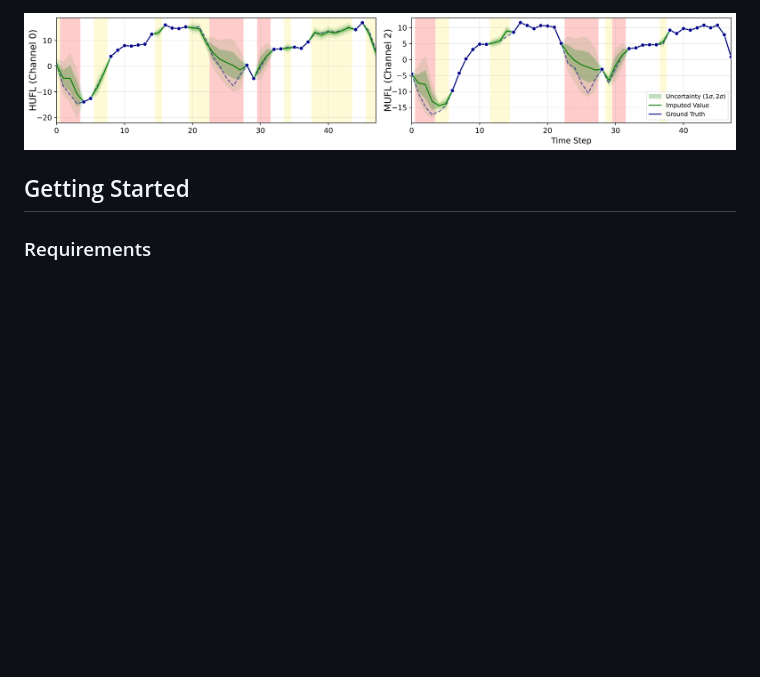
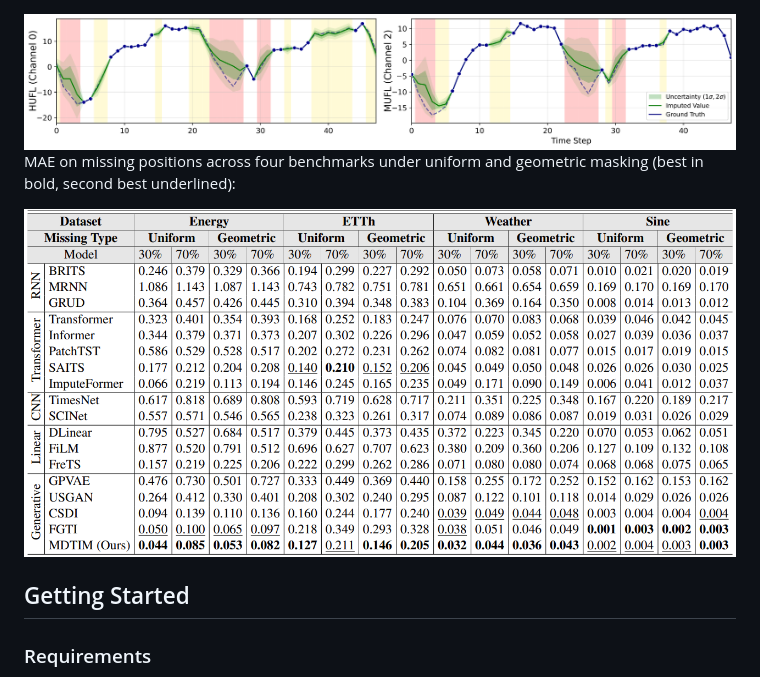
Before and after one commit to dongbeank/MDTIM, a Markdown page: README.md, the part around one of its changes. Rendered like a GitHub page; blank space fills up the shorter version.

Commit message:
Update README results section

```diff
--- a/README.md
+++ b/README.md
@@ -31,5 +26,9 @@ MDTIM consistently outperforms state-of-the-art deterministic and generative bas
 
 <img src="docs/static/images/imputation_example.png">
+
+MAE on missing positions across four benchmarks under uniform and geometric masking (best in bold, second best underlined):
+
+<img src="docs/static/images/table.png">
 
 ## Getting Started
 
```
Also changed, not shown: other parts of README.md (+1 -6 lines).
